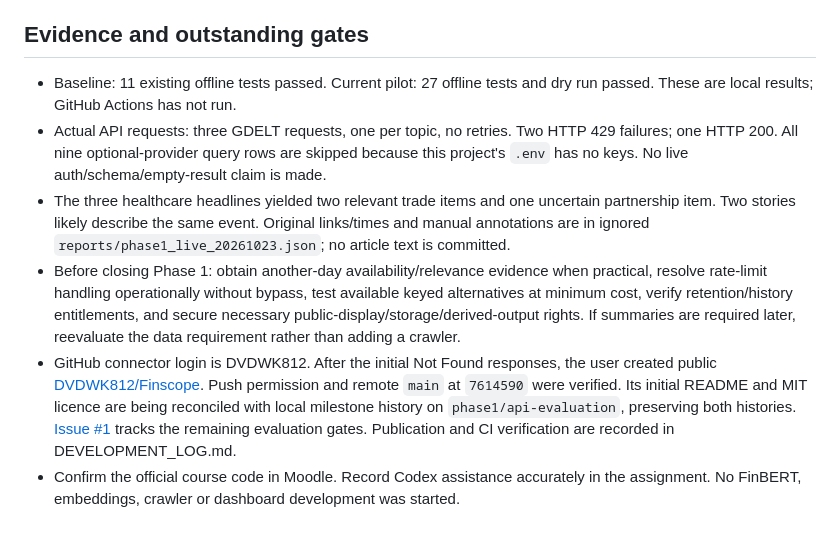
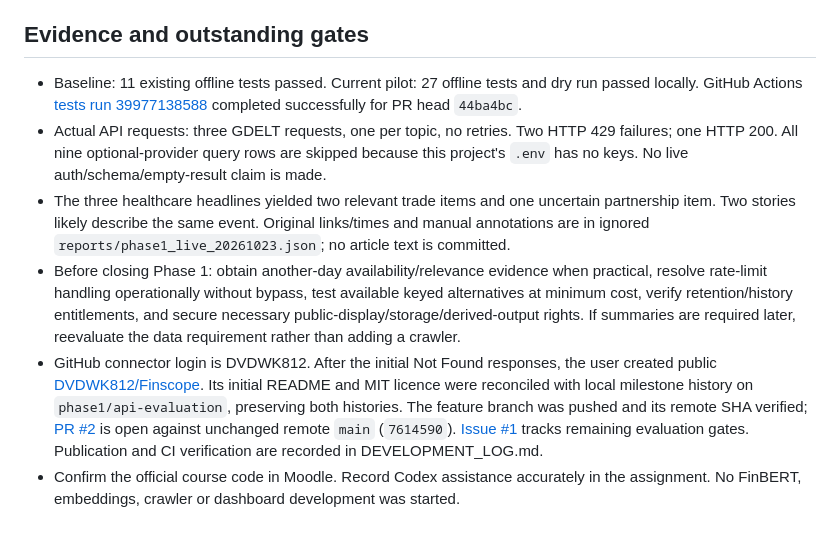
Before and after one commit to DVDWK812/Finscope, a Markdown page: docs/DECISIONS.md, the part around the change. Rendered like a GitHub page.

```diff
--- a/docs/DECISIONS.md
+++ b/docs/DECISIONS.md
@@ -8,9 +8,9 @@ Marketaux is the next finance-specific candidate to test when a local key exists
 
 ## Evidence and outstanding gates
 
-- Baseline: 11 existing offline tests passed. Current pilot: 27 offline tests and dry run passed. These are local results; GitHub Actions has not run.
+- Baseline: 11 existing offline tests passed. Current pilot: 27 offline tests and dry run passed locally. GitHub Actions [tests run 39977138588](https://github.com/DVDWK812/Finscope/actions/runs/39977138588) completed successfully for PR head `44ba4bc`.
 - Actual API requests: three GDELT requests, one per topic, no retries. Two HTTP 429 failures; one HTTP 200. All nine optional-provider query rows are skipped because this project's `.env` has no keys. No live auth/schema/empty-result claim is made.
 - The three healthcare headlines yielded two relevant trade items and one uncertain partnership item. Two stories likely describe the same event. Original links/times and manual annotations are in ignored `reports/phase1_live_20261023.json`; no article text is committed.
 - Before closing Phase 1: obtain another-day availability/relevance evidence when practical, resolve rate-limit handling operationally without bypass, test available keyed alternatives at minimum cost, verify retention/history entitlements, and secure necessary public-display/storage/derived-output rights. If summaries are required later, reevaluate the data requirement rather than adding a crawler.
-- GitHub connector login is DVDWK812. After the initial Not Found responses, the user created public [DVDWK812/Finscope](https://github.com/DVDWK812/Finscope). Push permission and remote `main` at `7614590` were verified. Its initial README and MIT licence are being reconciled with local milestone history on `phase1/api-evaluation`, preserving both histories. [Issue #1](https://github.com/DVDWK812/Finscope/issues/1) tracks the remaining evaluation gates. Publication and CI verification are recorded in DEVELOPMENT_LOG.md.
+- GitHub connector login is DVDWK812. After the initial Not Found responses, the user created public [DVDWK812/Finscope](https://github.com/DVDWK812/Finscope). Its initial README and MIT licence were reconciled with local milestone history on `phase1/api-evaluation`, preserving both histories. The feature branch was pushed and its remote SHA verified; [PR #2](https://github.com/DVDWK812/Finscope/pull/2) is open against unchanged remote `main` (`7614590`). [Issue #1](https://github.com/DVDWK812/Finscope/issues/1) tracks remaining evaluation gates. Publication and CI verification are recorded in DEVELOPMENT_LOG.md.
 - Confirm the official course code in Moodle. Record Codex assistance accurately in the assignment. No FinBERT, embeddings, crawler or dashboard development was started.
```
Also changed, not shown: docs/DEVELOPMENT_LOG.md (+9 -2 lines).
